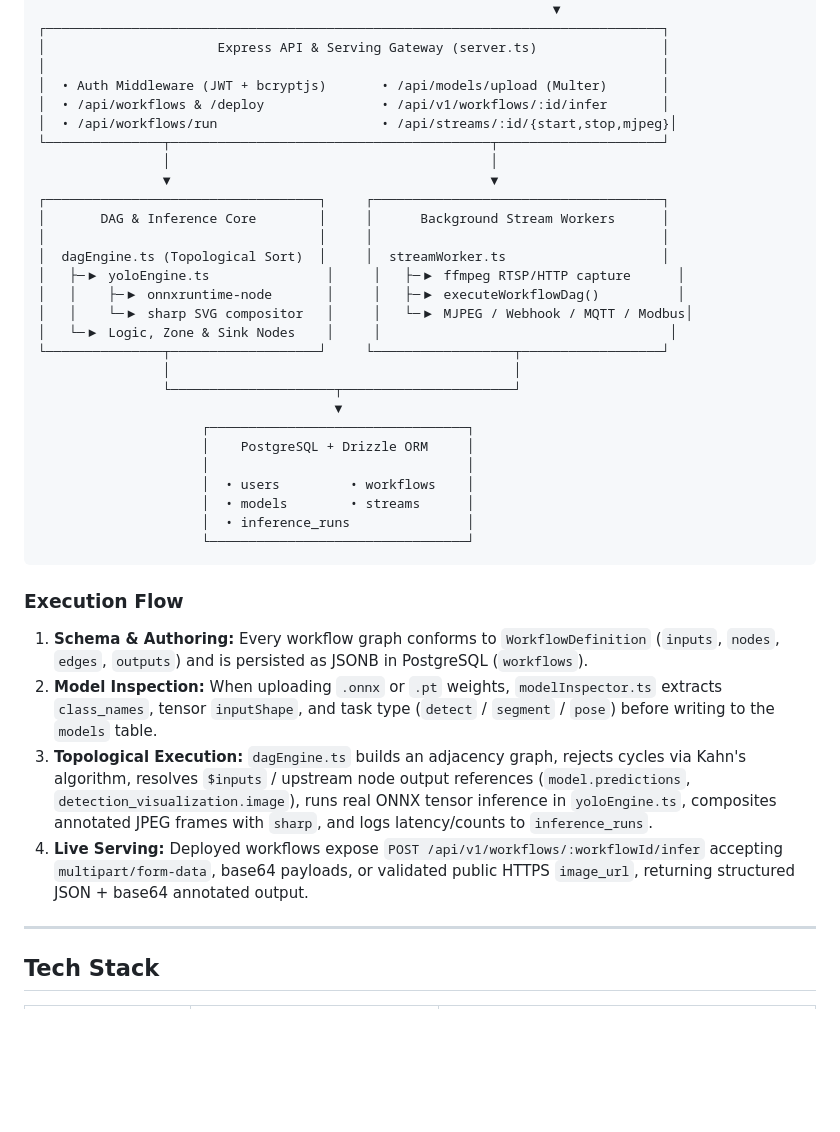
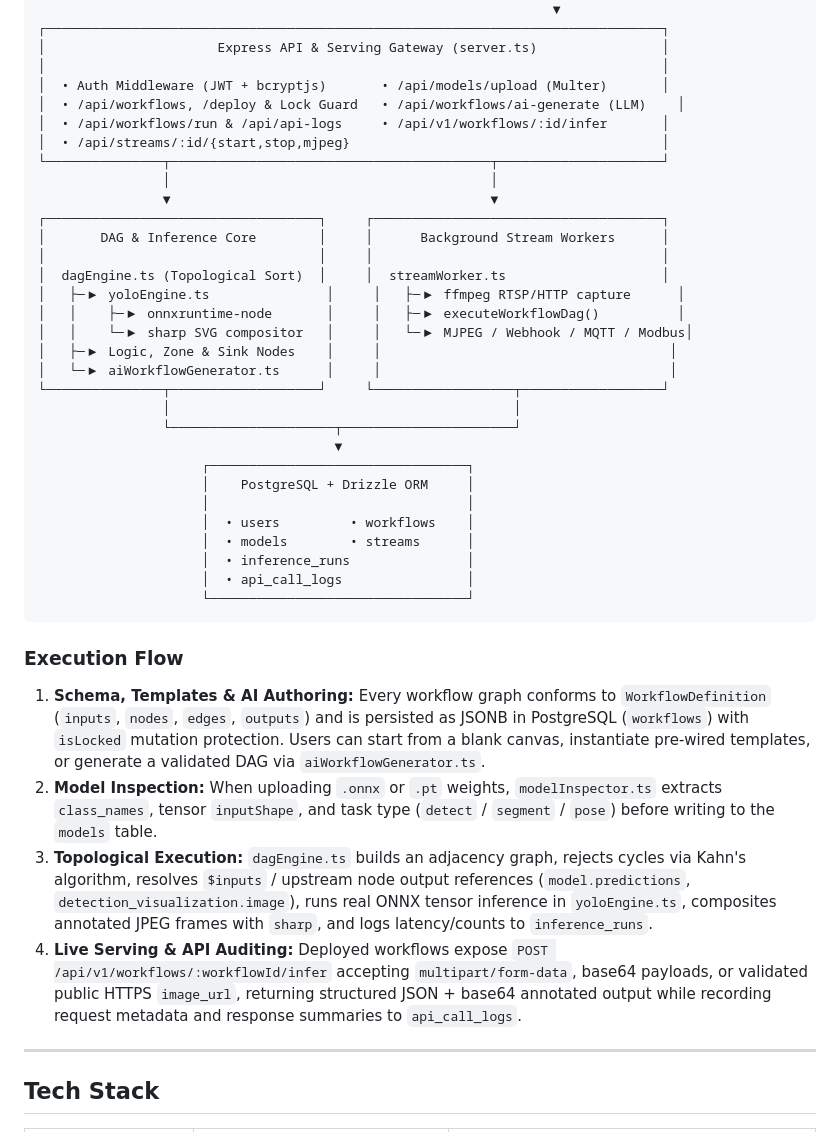
Before and after one commit to Muhammad-Yunus/VisionFlow, a Markdown page: README.md, the part around one of its changes. Drawn GitHub-style; blank space fills up the shorter version.

````diff
--- a/README.md
+++ b/README.md
@@ -116,8 +134,9 @@ visionflow/
 │                      Express API & Serving Gateway (server.ts)                │
 │                                                                               │
 │  • Auth Middleware (JWT + bcryptjs)       • /api/models/upload (Multer)       │
-│  • /api/workflows & /deploy               • /api/v1/workflows/:id/infer       │
-│  • /api/workflows/run                     • /api/streams/:id/{start,stop,mjpeg}│
+│  • /api/workflows, /deploy & Lock Guard   • /api/workflows/ai-generate (LLM)    │
+│  • /api/workflows/run & /api/api-logs     • /api/v1/workflows/:id/infer       │
+│  • /api/streams/:id/{start,stop,mjpeg}                                        │
 └───────────────┬─────────────────────────────────────────┬─────────────────────┘
                 │                                         │
                 ▼                                         ▼
@@ -128,7 +147,8 @@ visionflow/
 │   ├─▶ yoloEngine.ts               │     │   ├─▶ ffmpeg RTSP/HTTP capture      │
 │   │    ├─▶ onnxruntime-node       │     │   ├─▶ executeWorkflowDag()          │
 │   │    └─▶ sharp SVG compositor   │     │   └─▶ MJPEG / Webhook / MQTT / Modbus│
-│   └─▶ Logic, Zone & Sink Nodes    │     │                                     │
+│   ├─▶ Logic, Zone & Sink Nodes    │     │                                     │
+│   └─▶ aiWorkflowGenerator.ts      │     │                                     │
 └───────────────┬───────────────────┘     └──────────────────┬──────────────────┘
                 │                                            │
                 └─────────────────────┬──────────────────────┘
@@ -139,15 +159,16 @@ visionflow/
                      │  • users         • workflows    │
                      │  • models        • streams      │
                      │  • inference_runs               │
+                     │  • api_call_logs                │
                      └─────────────────────────────────┘
 ```
 
 ### Execution Flow
 
-1. **Schema & Authoring:** Every workflow graph conforms to `WorkflowDefinition` (`inputs`, `nodes`, `edges`, `outputs`) and is persisted as JSONB in PostgreSQL (`workflows`).
+1. **Schema, Templates & AI Authoring:** Every workflow graph conforms to `WorkflowDefinition` (`inputs`, `nodes`, `edges`, `outputs`) and is persisted as JSONB in PostgreSQL (`workflows`) with `isLocked` mutation protection. Users can start from a blank canvas, instantiate pre-wired templates, or generate a validated DAG via `aiWorkflowGenerator.ts`.
 2. **Model Inspection:** When uploading `.onnx` or `.pt` weights, `modelInspector.ts` extracts `class_names`, tensor `inputShape`, and task type (`detect` / `segment` / `pose`) before writing to the `models` table.
 3. **Topological Execution:** `dagEngine.ts` builds an adjacency graph, rejects cycles via Kahn's algorithm, resolves `$inputs` / upstream node output references (`model.predictions`, `detection_visualization.image`), runs real ONNX tensor inference in `yoloEngine.ts`, composites annotated JPEG frames with `sharp`, and logs latency/counts to `inference_runs`.
-4. **Live Serving:** Deployed workflows expose `POST /api/v1/workflows/:workflowId/infer` accepting `multipart/form-data`, base64 payloads, or validated public HTTPS `image_url`, returning structured JSON + base64 annotated output.
+4. **Live Serving & API Auditing:** Deployed workflows expose `POST /api/v1/workflows/:workflowId/infer` accepting `multipart/form-data`, base64 payloads, or validated public HTTPS `image_url`, returning structured JSON + base64 annotated output while recording request metadata and response summaries to `api_call_logs`.
 
 ---
 
````
Also changed, not shown: other parts of README.md (+38 -14 lines), docs/screen_vision_flow_2.png, docs/screen_vision_flow_3.png, docs/screen_vision_flow_4.png (added), docs/screen_vision_flow_5.png (added), docs/screen_vision_flow_main.png.
